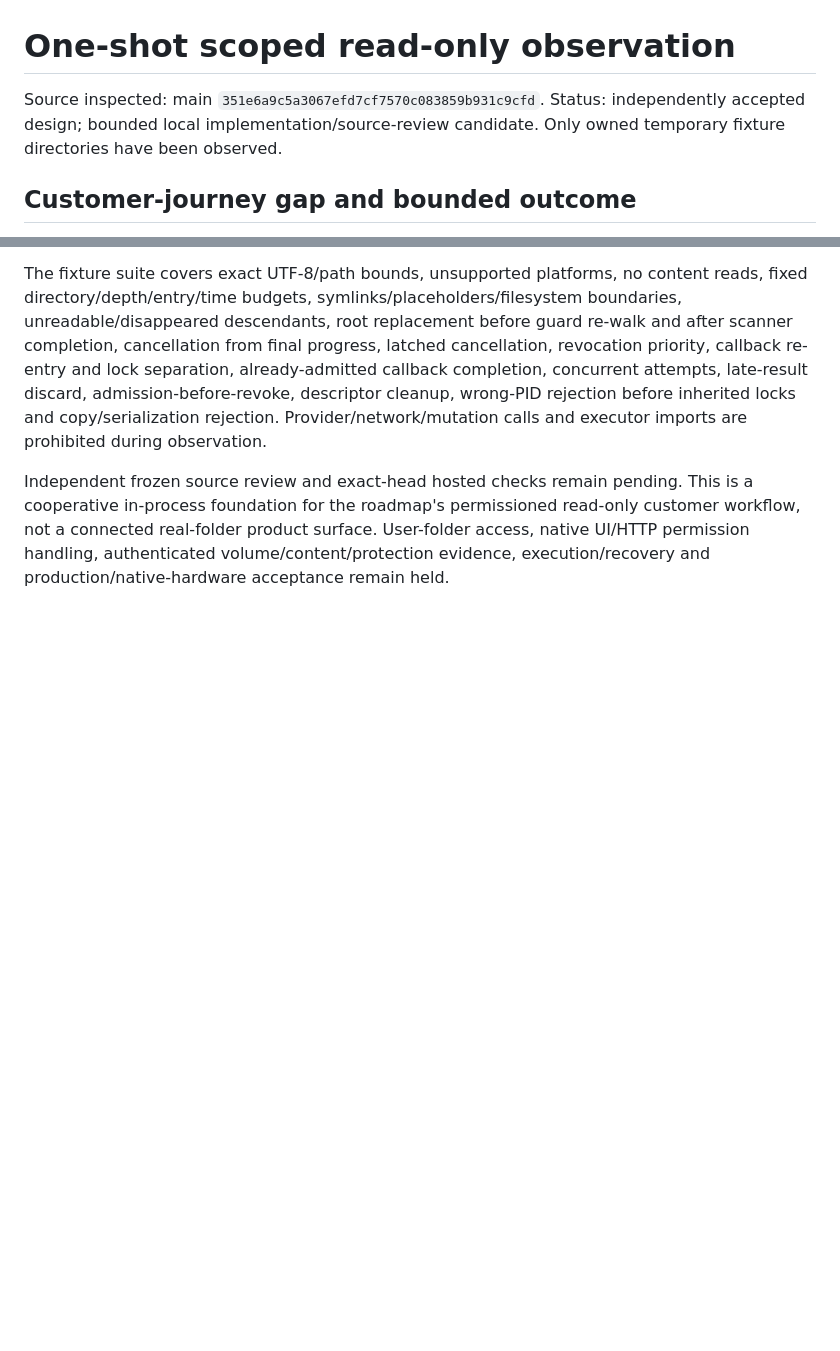
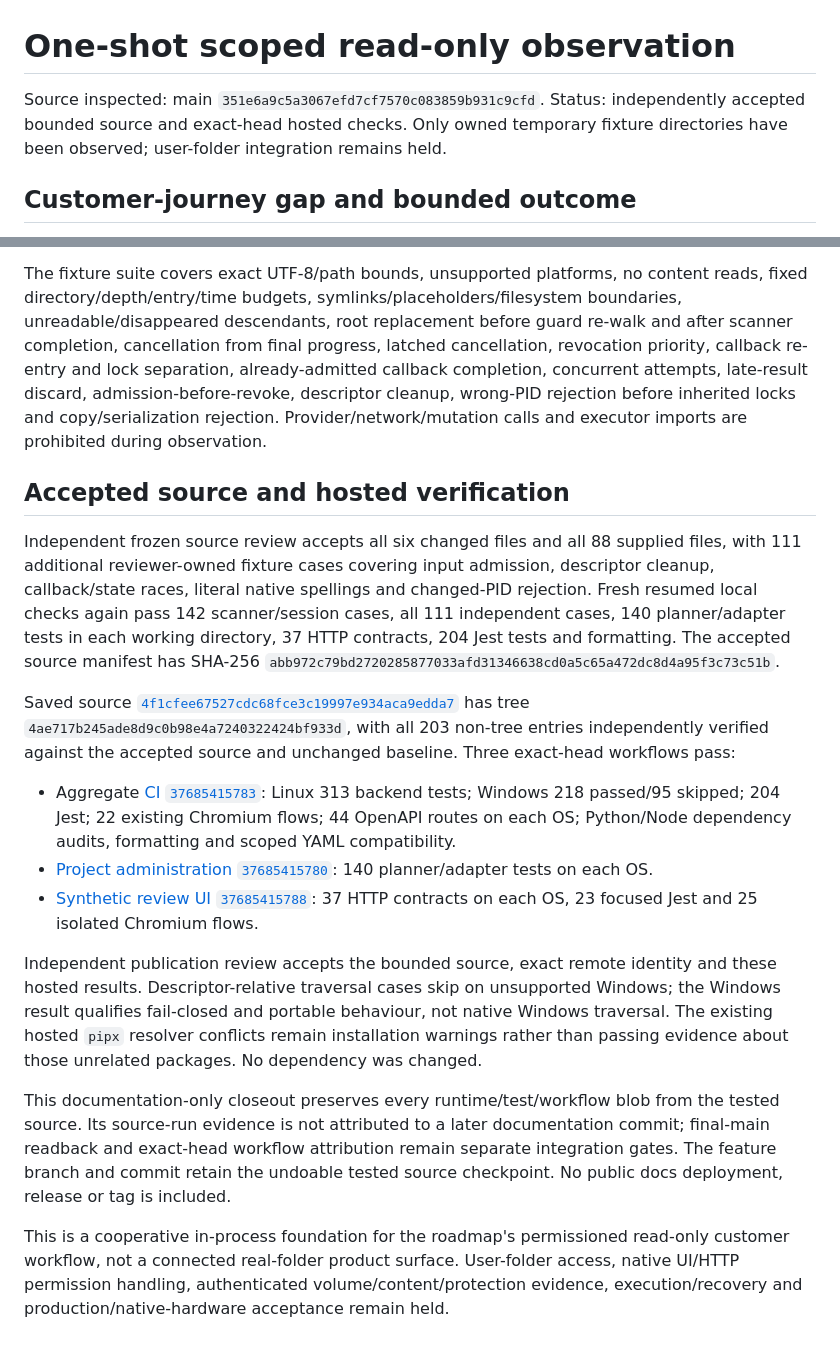
Before and after one commit to krahd/disk_organiser, a Markdown page: docs/drive-administration/READONLY-SCOPE.md, 2 parts joined by grey strips. Drawn GitHub-style; blank space fills up the shorter version.

Commit message:
Record independently accepted scoped observation and hosted verification

```diff
--- a/docs/drive-administration/READONLY-SCOPE.md
+++ b/docs/drive-administration/READONLY-SCOPE.md
@@ -1,7 +1,7 @@
 # One-shot scoped read-only observation
 
 Source inspected: main `351e6a9c5a3067efd7cf7570c083859b931c9cfd`.
-Status: independently accepted design; bounded local implementation/source-review candidate. Only owned temporary fixture directories have been observed.
+Status: independently accepted bounded source and exact-head hosted checks. Only owned temporary fixture directories have been observed; user-folder integration remains held.
 
 ## Customer-journey gap and bounded outcome
 
@@ -129,4 +129,18 @@ The root-guard interface specification first failed on the accepted scanner. Two
 
 The fixture suite covers exact UTF-8/path bounds, unsupported platforms, no content reads, fixed directory/depth/entry/time budgets, symlinks/placeholders/filesystem boundaries, unreadable/disappeared descendants, root replacement before guard re-walk and after scanner completion, cancellation from final progress, latched cancellation, revocation priority, callback re-entry and lock separation, already-admitted callback completion, concurrent attempts, late-result discard, admission-before-revoke, descriptor cleanup, wrong-PID rejection before inherited locks and copy/serialization rejection. Provider/network/mutation calls and executor imports are prohibited during observation.
 
-Independent frozen source review and exact-head hosted checks remain pending. This is a cooperative in-process foundation for the roadmap's permissioned read-only customer workflow, not a connected real-folder product surface. User-folder access, native UI/HTTP permission handling, authenticated volume/content/protection evidence, execution/recovery and production/native-hardware acceptance remain held.
+## Accepted source and hosted verification
+
+Independent frozen source review accepts all six changed files and all 88 supplied files, with 111 additional reviewer-owned fixture cases covering input admission, descriptor cleanup, callback/state races, literal native spellings and changed-PID rejection. Fresh resumed local checks again pass 142 scanner/session cases, all 111 independent cases, 140 planner/adapter tests in each working directory, 37 HTTP contracts, 204 Jest tests and formatting. The accepted source manifest has SHA-256 `abb972c79bd2720285877033afd31346638cd0a5c65a472dc8d4a95f3c73c51b`.
+
+Saved source [`4f1cfee67527cdc68fce3c19997e934aca9edda7`](https://github.com/krahd/disk_organiser/commit/4f1cfee67527cdc68fce3c19997e934aca9edda7) has tree `4ae717b245ade8d9c0b98e4a7240322424bf933d`, with all 203 non-tree entries independently verified against the accepted source and unchanged baseline. Three exact-head workflows pass:
+
+- Aggregate [CI `37685415783`](https://github.com/krahd/disk_organiser/actions/runs/37685415783): Linux 313 backend tests; Windows 218 passed/95 skipped; 204 Jest; 22 existing Chromium flows; 44 OpenAPI routes on each OS; Python/Node dependency audits, formatting and scoped YAML compatibility.
+- [Project administration `37685415780`](https://github.com/krahd/disk_organiser/actions/runs/37685415780): 140 planner/adapter tests on each OS.
+- [Synthetic review UI `37685415788`](https://github.com/krahd/disk_organiser/actions/runs/37685415788): 37 HTTP contracts on each OS, 23 focused Jest and 25 isolated Chromium flows.
+
+Independent publication review accepts the bounded source, exact remote identity and these hosted results. Descriptor-relative traversal cases skip on unsupported Windows; the Windows result qualifies fail-closed and portable behaviour, not native Windows traversal. The existing hosted `pipx` resolver conflicts remain installation warnings rather than passing evidence about those unrelated packages. No dependency was changed.
+
+This documentation-only closeout preserves every runtime/test/workflow blob from the tested source. Its source-run evidence is not attributed to a later documentation commit; final-main readback and exact-head workflow attribution remain separate integration gates. The feature branch and commit retain the undoable tested source checkpoint. No public docs deployment, release or tag is included.
+
+This is a cooperative in-process foundation for the roadmap's permissioned read-only customer workflow, not a connected real-folder product surface. User-folder access, native UI/HTTP permission handling, authenticated volume/content/protection evidence, execution/recovery and production/native-hardware acceptance remain held.
```
Also changed, not shown: STATUS.md (+6 -3 lines).
